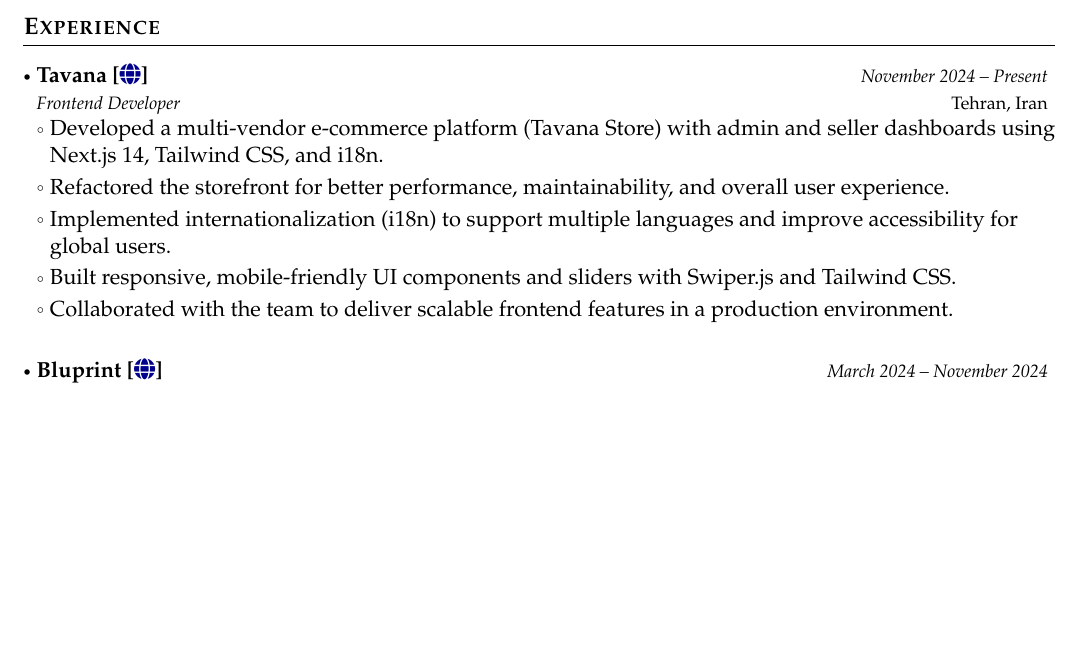
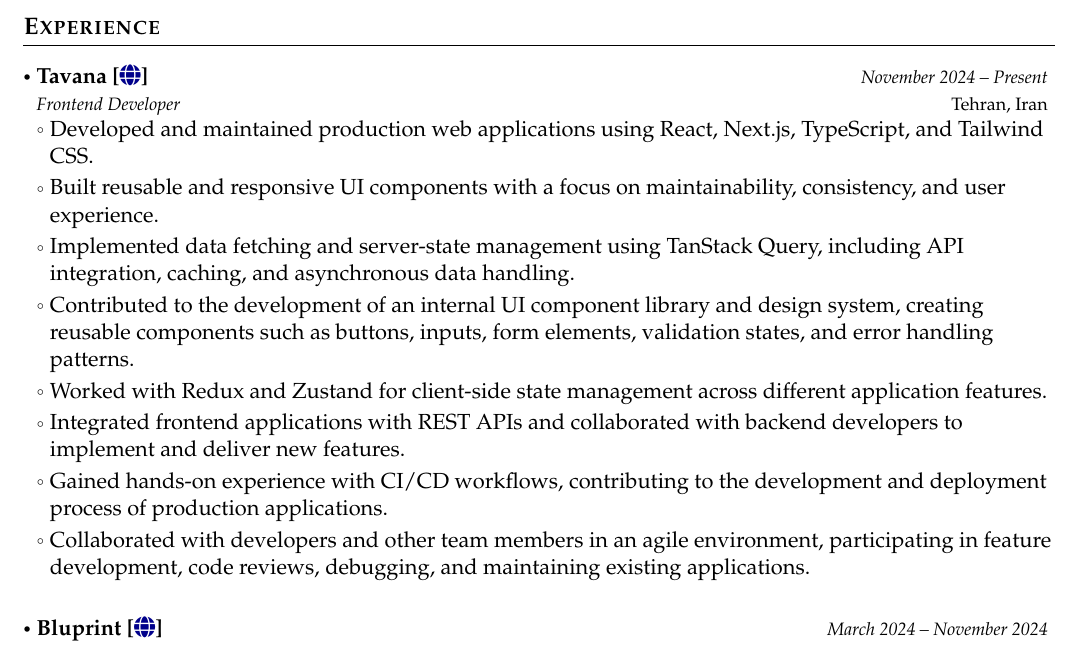
Before and after one commit to Mapl6/mapl6.github.io, a LaTeX CV (cv/raw.tex): part of page 1 of 2, cut so that both start at the same text, the shorter picture padded with empty space. Compiled offline with pdfLaTeX.

Commit message:
Revise CV experience section: updated role descriptions to reflect current technologies and practices, including React, TypeScript, and state management tools.

```diff
--- a/cv/raw.tex
+++ b/cv/raw.tex
@@ -127,11 +127,14 @@
   {Tavana [\href{https://tavanastore.ir/}{\faIcon{globe}}]}{Tehran, Iran}
   {Frontend Developer}{November 2024 -- Present}
   \resumeItemListStart
-    \item Developed a multi-vendor e-commerce platform (Tavana Store) with admin and seller dashboards using Next.js 14, Tailwind CSS, and i18n.
-    \item Refactored the storefront for better performance, maintainability, and overall user experience.
-    \item Implemented internationalization (i18n) to support multiple languages and improve accessibility for global users.
-    \item Built responsive, mobile-friendly UI components and sliders with Swiper.js and Tailwind CSS.
-    \item Collaborated with the team to deliver scalable frontend features in a production environment.
+    \item Developed and maintained production web applications using React, Next.js, TypeScript, and Tailwind CSS.
+    \item Built reusable and responsive UI components with a focus on maintainability, consistency, and user experience.
+    \item Implemented data fetching and server-state management using TanStack Query, including API integration, caching, and asynchronous data handling.
+    \item Contributed to the development of an internal UI component library and design system, creating reusable components such as buttons, inputs, form elements, validation states, and error handling patterns.
+    \item Worked with Redux and Zustand for client-side state management across different application features.
+    \item Integrated frontend applications with REST APIs and collaborated with backend developers to implement and deliver new features.
+    \item Gained hands-on experience with CI/CD workflows, contributing to the development and deployment process of production applications.
+    \item Collaborated with developers and other team members in an agile environment, participating in feature development, code reviews, debugging, and maintaining existing applications.
   \resumeItemListEnd
 
 \resumeSubheading
```
Also changed, not shown: cv/cv-content.tex (+8 -5 lines).
